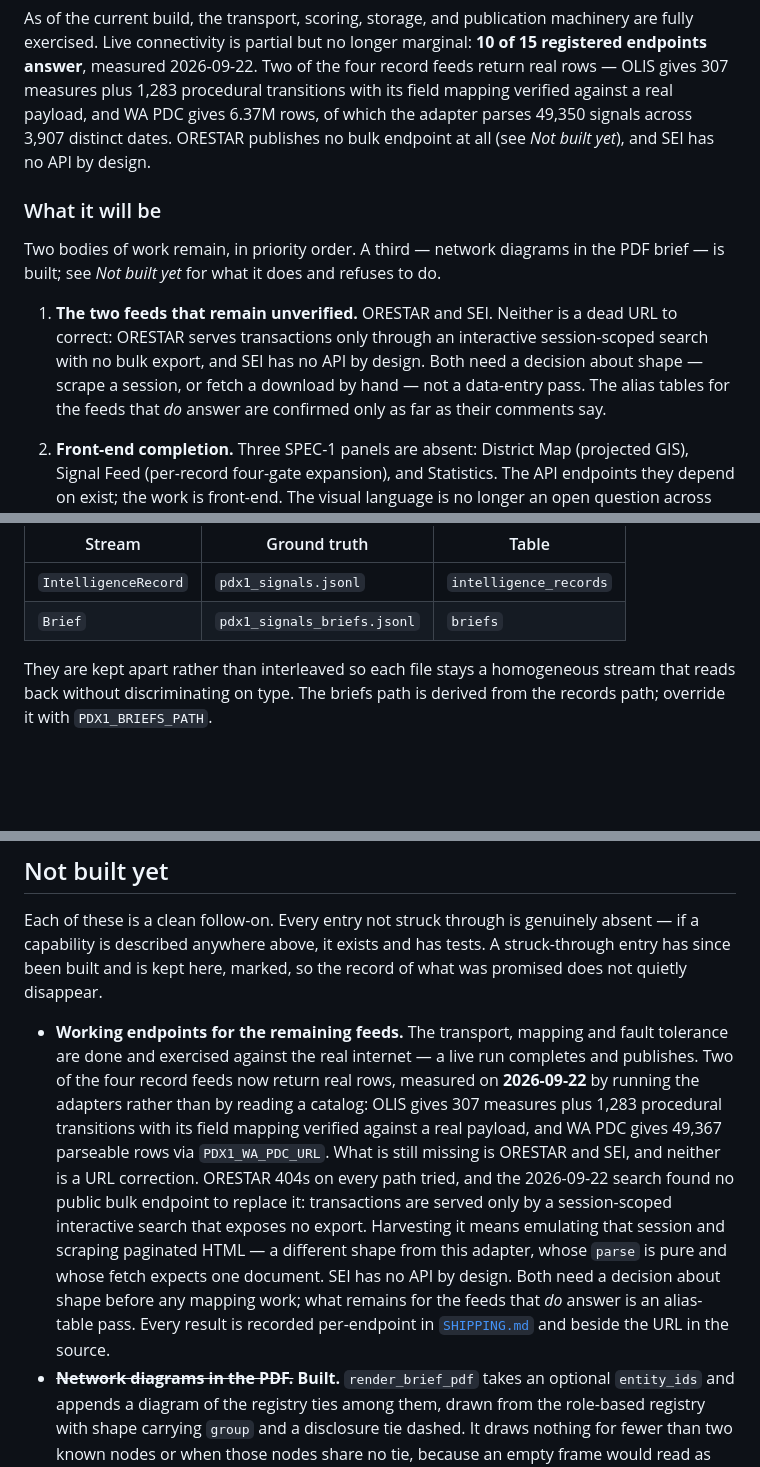
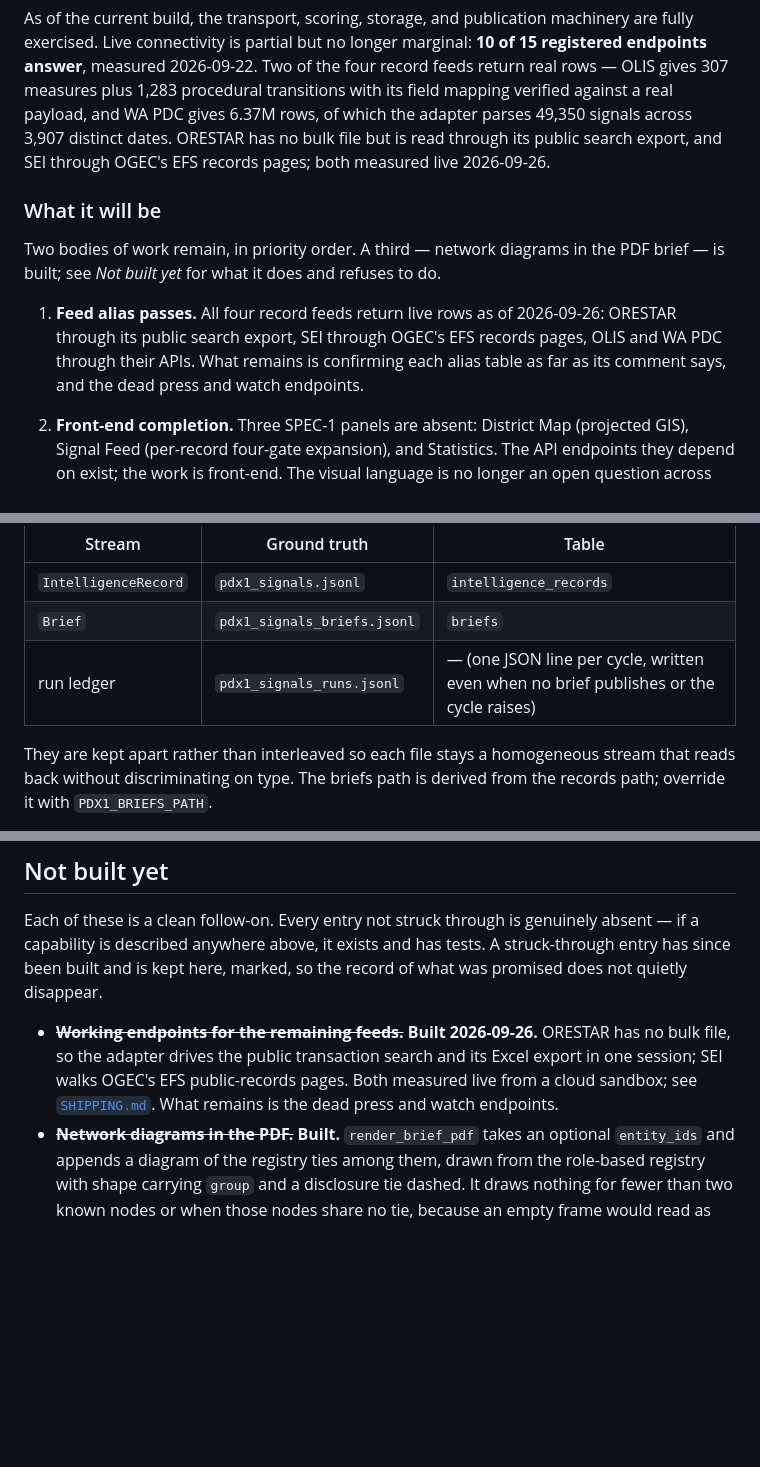
Before and after one commit to CLS-1000/pdx-1i, a Markdown page: README.md, 3 parts joined by grey strips. Drawn GitHub-style; blank space fills up the shorter version.

```diff
--- a/README.md
+++ b/README.md
@@ -75,20 +75,19 @@ are fully exercised. Live connectivity is partial but no longer marginal: **10 o
 registered endpoints answer**, measured 2026-09-22. Two of the four record feeds return
 real rows — OLIS gives 307 measures plus 1,283 procedural transitions with its field
 mapping verified against a real payload, and WA PDC gives 6.37M rows, of which the
-adapter parses 49,350 signals across 3,907 distinct dates. ORESTAR publishes no bulk
-endpoint at all (see *Not built yet*), and SEI has no API by design.
+adapter parses 49,350 signals across 3,907 distinct dates. ORESTAR has no bulk
+file but is read through its public search export, and SEI through OGEC's EFS records
+pages; both measured live 2026-09-26.
 
 ### What it will be
 
 Two bodies of work remain, in priority order. A third — network diagrams in the PDF
 brief — is built; see *Not built yet* for what it does and refuses to do.
 
-1. **The two feeds that remain unverified.** ORESTAR and SEI. Neither is a dead URL
-   to correct: ORESTAR serves transactions only through an interactive session-scoped
-   search with no bulk export, and SEI has no API by design. Both need a decision about
-   shape — scrape a session, or fetch a download by hand — not a data-entry pass. The
-   alias tables for the feeds that *do* answer are confirmed only as far as their
-   comments say.
+1. **Feed alias passes.** All four record feeds return live rows as of 2026-09-26:
+   ORESTAR through its public search export, SEI through OGEC's EFS records pages,
+   OLIS and WA PDC through their APIs. What remains is confirming each alias table as
+   far as its comment says, and the dead press and watch endpoints.
 
 2. **Front-end completion.** Three SPEC-1 panels are absent: District Map (projected
    GIS), Signal Feed (per-record four-gate expansion), and Statistics. The API
@@ -529,6 +528,7 @@ Two streams are persisted, each with its own ground-truth file and its own table
 |---|---|---|
 | `IntelligenceRecord` | `pdx1_signals.jsonl` | `intelligence_records` |
 | `Brief` | `pdx1_signals_briefs.jsonl` | `briefs` |
+| run ledger | `pdx1_signals_runs.jsonl` | — (one JSON line per cycle, written even when no brief publishes or the cycle raises) |
 
 They are kept apart rather than interleaved so each file stays a homogeneous stream that
 reads back without discriminating on type. The briefs path is derived from the records
@@ -757,21 +757,11 @@ if a capability is described anywhere above, it exists and has tests. A struck-t
 entry has since been built and is kept here, marked, so the record of what was promised
 does not quietly disappear.
 
-- **Working endpoints for the remaining feeds.** The transport, mapping and fault
-  tolerance are done and exercised against the real internet — a live run completes and
-  publishes. Two of the four record feeds now return real rows, measured on
-  **2026-09-22** by running the adapters rather than by reading a catalog: OLIS gives
-  307 measures plus 1,283 procedural transitions with its field mapping verified against
-  a real payload, and WA PDC gives 49,367 parseable rows via `PDX1_WA_PDC_URL`. What is
-  still missing is ORESTAR and SEI, and neither is a URL correction. ORESTAR 404s on
-  every path tried, and the 2026-09-22 search found no public bulk endpoint to replace
-  it: transactions are served only by a session-scoped interactive search that exposes
-  no export. Harvesting it means emulating that session and scraping paginated HTML — a
-  different shape from this adapter, whose `parse` is pure and whose fetch expects one
-  document. SEI has no API by design. Both need a decision about shape before any
-  mapping work; what remains for the feeds that *do* answer is an alias-table pass.
-  Every result is recorded per-endpoint in [`SHIPPING.md`](SHIPPING.md) and beside the
-  URL in the source.
+- ~~**Working endpoints for the remaining feeds.**~~ **Built 2026-09-26.** ORESTAR has
+  no bulk file, so the adapter drives the public transaction search and its Excel
+  export in one session; SEI walks OGEC's EFS public-records pages. Both measured
+  live from a cloud sandbox; see [`SHIPPING.md`](SHIPPING.md). What remains is the
+  dead press and watch endpoints.
 - ~~**Network diagrams in the PDF.**~~ **Built.** `render_brief_pdf` takes an optional
   `entity_ids` and appends a diagram of the registry ties among them, drawn from the
   role-based registry with shape carrying `group` and a disclosure tie dashed. It draws
```
Also changed, not shown: CLAUDE.md (+21 -14 lines), SHIPPING.md (+37 -3 lines).
